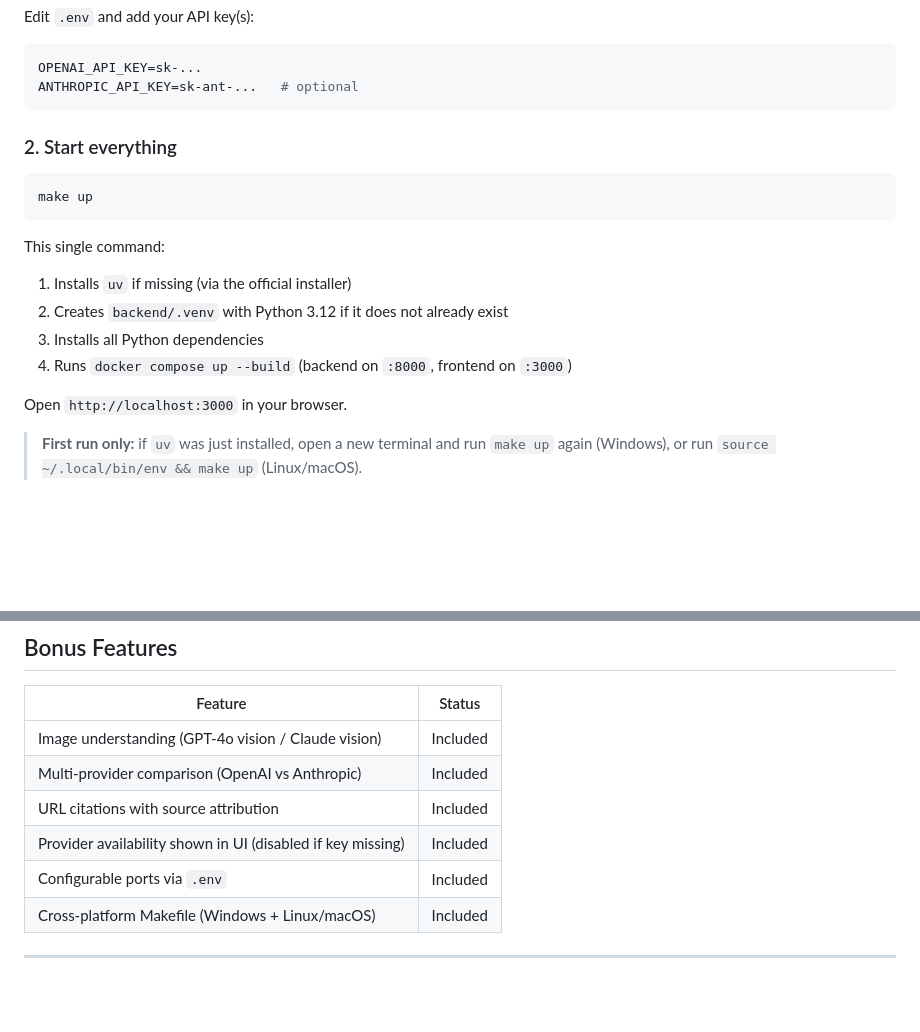
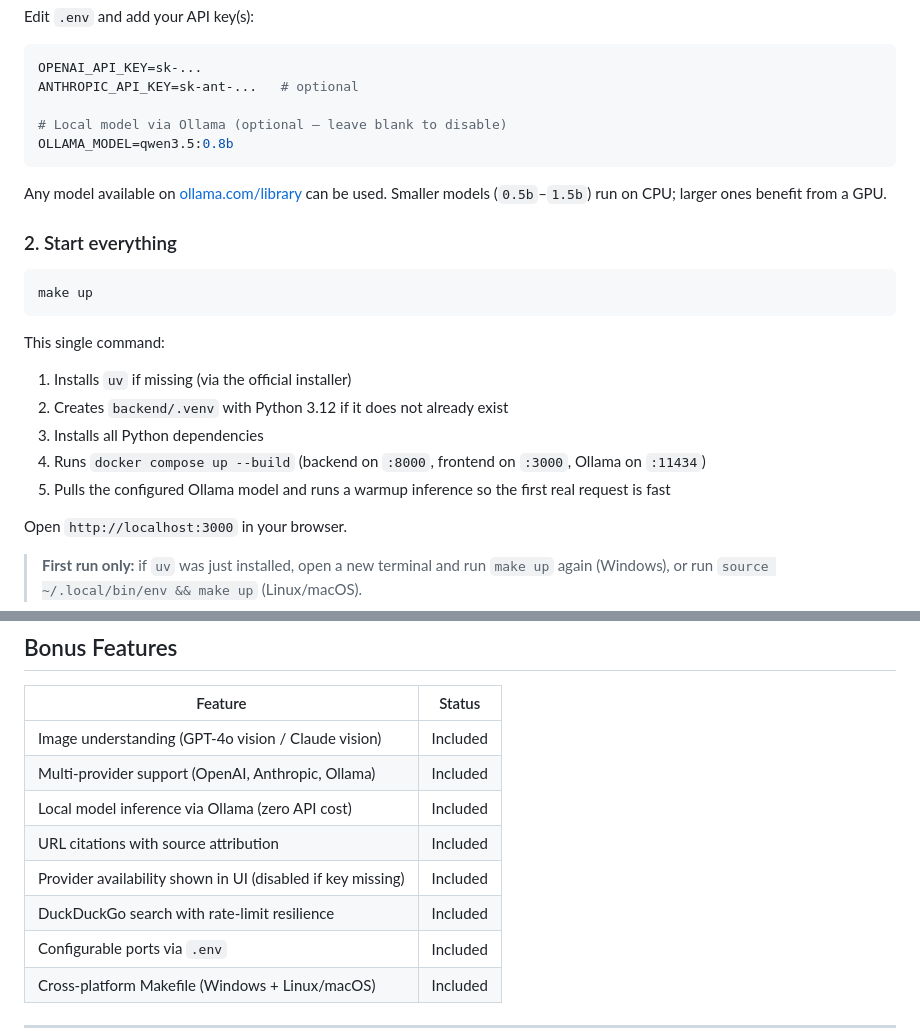
Before and after one commit to Polol8/bluesky-post-explainer, a Markdown page: README.md, 2 parts joined by grey strips. GitHub-like rendering; blank space fills up the shorter version.

````diff
--- a/README.md
+++ b/README.md
@@ -150,7 +166,12 @@ Edit `.env` and add your API key(s):
 ```env
 OPENAI_API_KEY=sk-...
 ANTHROPIC_API_KEY=sk-ant-...   # optional
+
+# Local model via Ollama (optional — leave blank to disable)
+OLLAMA_MODEL=qwen3.5:0.8b
 ```
+
+Any model available on [ollama.com/library](https://ollama.com/library) can be used. Smaller models (`0.5b`–`1.5b`) run on CPU; larger ones benefit from a GPU.
 
 ### 2. Start everything
 
@@ -162,7 +183,8 @@ This single command:
 1. Installs `uv` if missing (via the official installer)
 2. Creates `backend/.venv` with Python 3.12 if it does not already exist
 3. Installs all Python dependencies
-4. Runs `docker compose up --build` (backend on `:8000`, frontend on `:3000`)
+4. Runs `docker compose up --build` (backend on `:8000`, frontend on `:3000`, Ollama on `:11434`)
+5. Pulls the configured Ollama model and runs a warmup inference so the first real request is fast
 
 Open `http://localhost:3000` in your browser.
 
@@ -228,9 +263,11 @@ The harness prints pass/fail per case and writes a markdown report to `backend/e
 | Feature | Status |
 |---|---|
 | Image understanding (GPT-4o vision / Claude vision) | Included |
-| Multi-provider comparison (OpenAI vs Anthropic) | Included |
+| Multi-provider support (OpenAI, Anthropic, Ollama) | Included |
+| Local model inference via Ollama (zero API cost) | Included |
 | URL citations with source attribution | Included |
 | Provider availability shown in UI (disabled if key missing) | Included |
+| DuckDuckGo search with rate-limit resilience | Included |
 | Configurable ports via `.env` | Included |
 | Cross-platform Makefile (Windows + Linux/macOS) | Included |
 
````
Also changed, not shown: other parts of README.md (+42 -11 lines).
